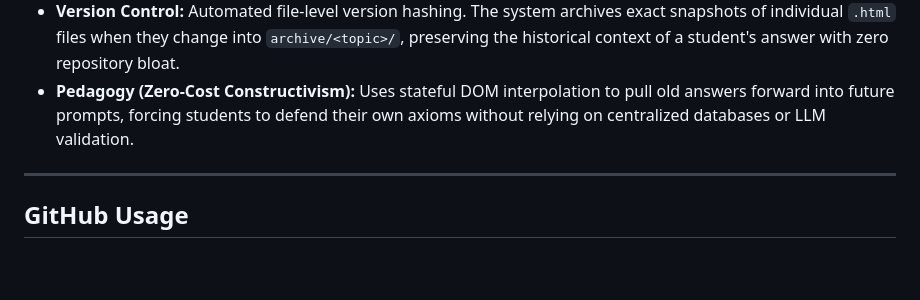
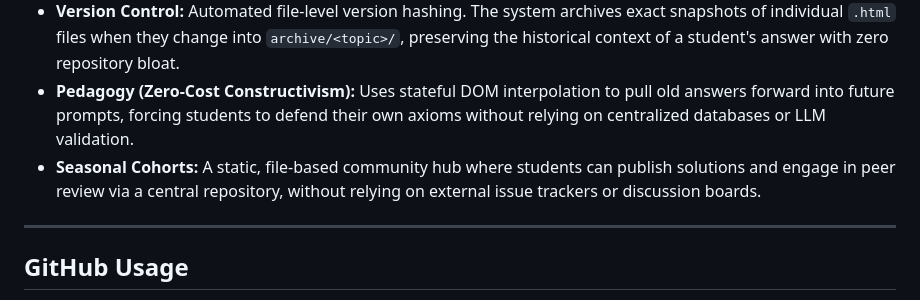
Before and after one commit to ryanncode/tl-study, a Markdown page: README.md, the part around the change. Rendered like a GitHub page; blank space fills up the shorter version.

Commit message:
docs: update README with static file-based seasonal cohort architecture

```diff
--- a/README.md
+++ b/README.md
@@ -12,6 +12,7 @@ This project delivers a completely static web application where students can wri
 - **Storage:** Student's personal private GitHub repository (via GitHub REST API)
 - **Version Control:** Automated file-level version hashing. The system archives exact snapshots of individual `.html` files when they change into `archive/<topic>/`, preserving the historical context of a student's answer with zero repository bloat.
 - **Pedagogy (Zero-Cost Constructivism):** Uses stateful DOM interpolation to pull old answers forward into future prompts, forcing students to defend their own axioms without relying on centralized databases or LLM validation.
+- **Seasonal Cohorts:** A static, file-based community hub where students can publish solutions and engage in peer review via a central repository, without relying on external issue trackers or discussion boards.
 
 ---
 
```
